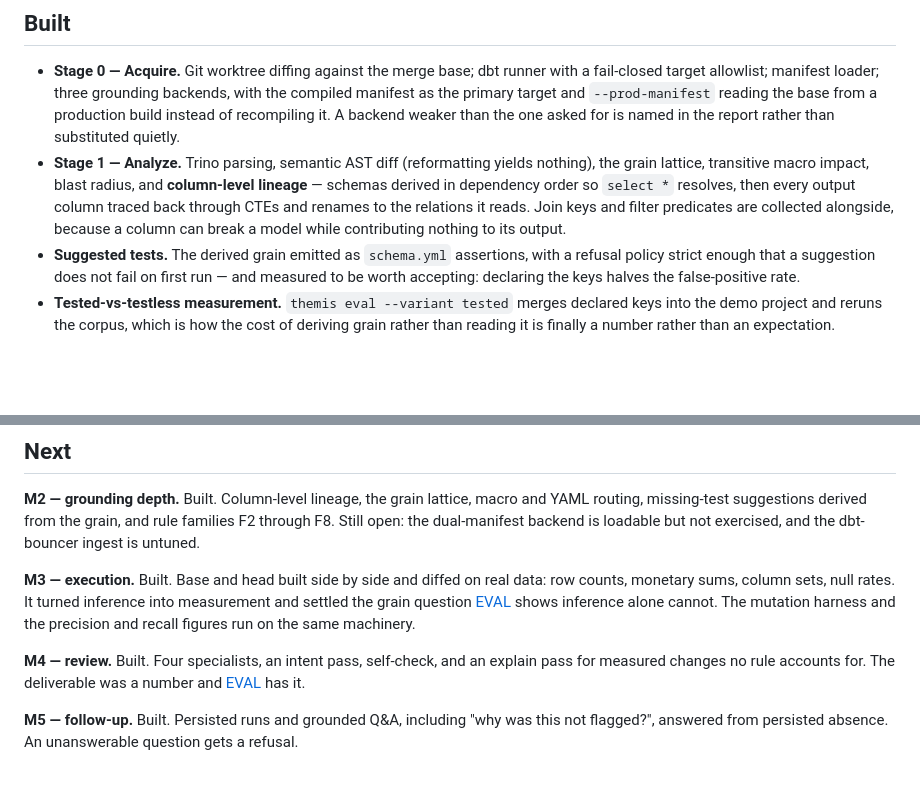
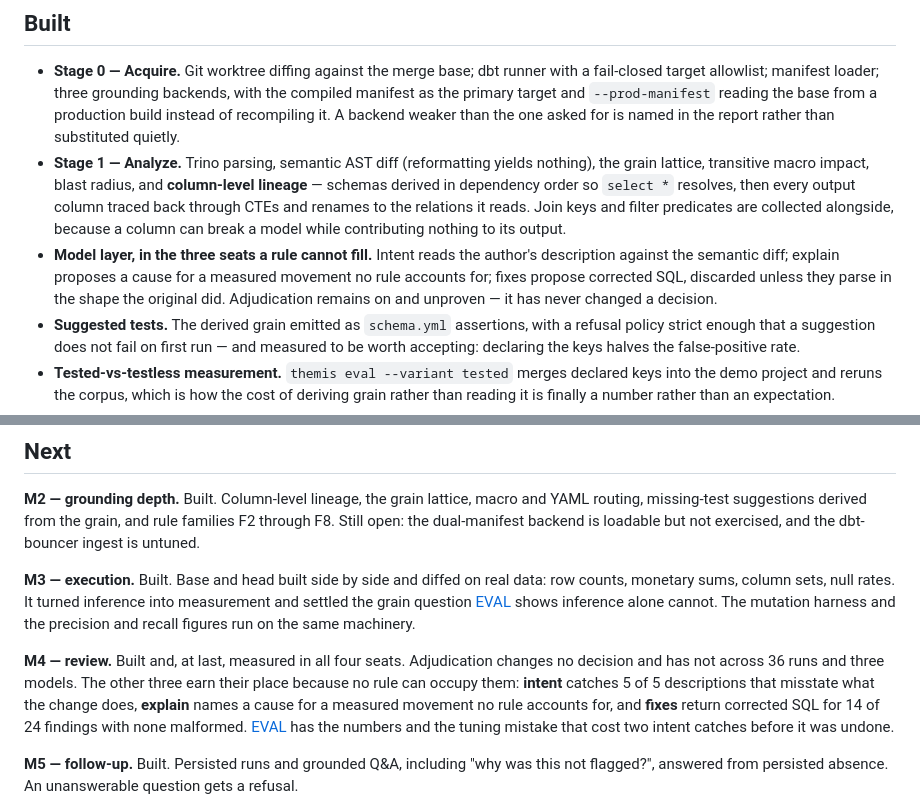
Before and after one commit to jadoon200/themis, a Markdown page: docs/ROADMAP.md, 2 parts joined by grey strips. GitHub-like rendering; blank space fills up the shorter version.

```diff
--- a/docs/ROADMAP.md
+++ b/docs/ROADMAP.md
@@ -13,6 +13,11 @@
   output column traced back through CTEs and renames to the relations it reads.
   Join keys and filter predicates are collected alongside, because a column can break
   a model while contributing nothing to its output.
+- **Model layer, in the three seats a rule cannot fill.** Intent reads the author's
+  description against the semantic diff; explain proposes a cause for a measured
+  movement no rule accounts for; fixes propose corrected SQL, discarded unless they
+  parse in the shape the original did. Adjudication remains on and unproven — it has
+  never changed a decision.
 - **Suggested tests.** The derived grain emitted as `schema.yml` assertions, with a
   refusal policy strict enough that a suggestion does not fail on first run — and
   measured to be worth accepting: declaring the keys halves the false-positive rate.
@@ -56,9 +61,13 @@ measurement and settled the grain question [EVAL](EVAL.md) shows inference alone
 cannot. The mutation harness and the precision and recall figures run on the same
 machinery.
 
-**M4 — review.** Built. Four specialists, an intent pass, self-check, and an explain
-pass for measured changes no rule accounts for. The deliverable was a number and
-[EVAL](EVAL.md) has it.
+**M4 — review.** Built and, at last, measured in all four seats. Adjudication changes
+no decision and has not across 36 runs and three models. The other three earn their
+place because no rule can occupy them: **intent** catches 5 of 5 descriptions that
+misstate what the change does, **explain** names a cause for a measured movement no
+rule accounts for, and **fixes** return corrected SQL for 14 of 24 findings with none
+malformed. [EVAL](EVAL.md) has the numbers and the tuning mistake that cost two intent
+catches before it was undone.
 
 **M5 — follow-up.** Built. Persisted runs and grounded Q&A, including "why was this not
 flagged?", answered from persisted absence. An unanswerable question gets a refusal.
```
Also changed, not shown: docs/EVAL.md (+88 -0 lines), 1 other file.
